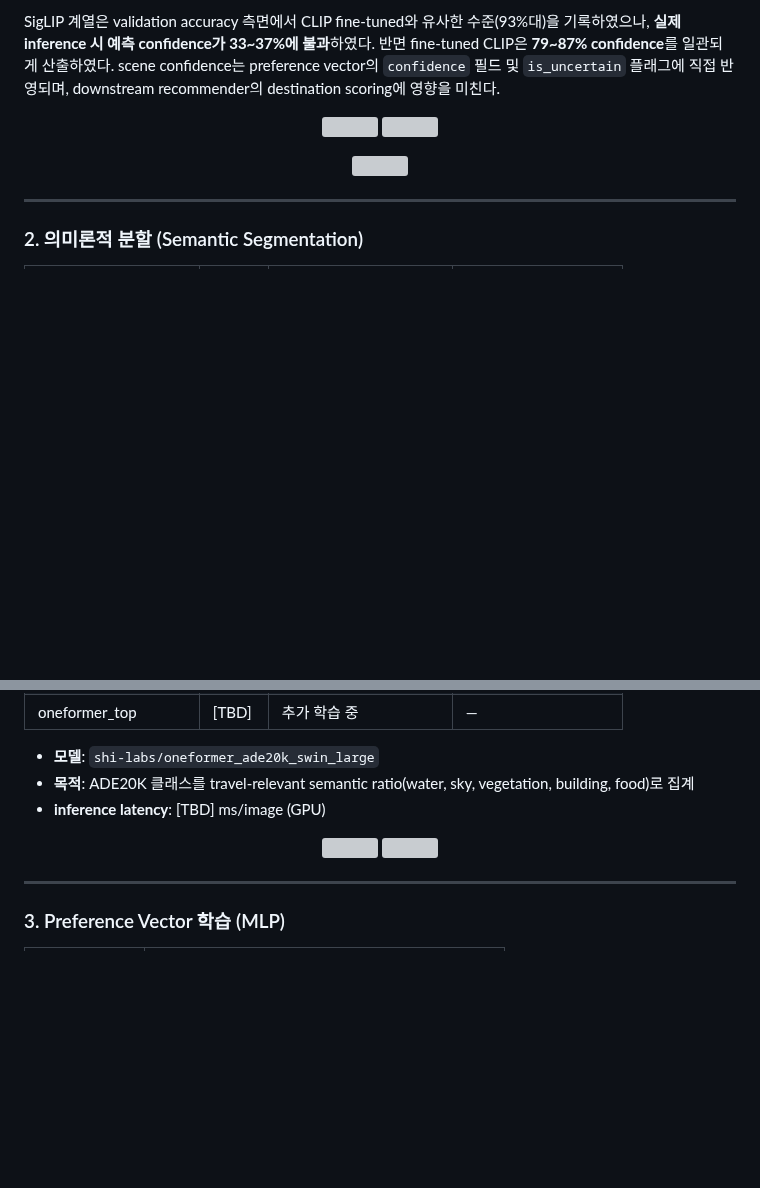
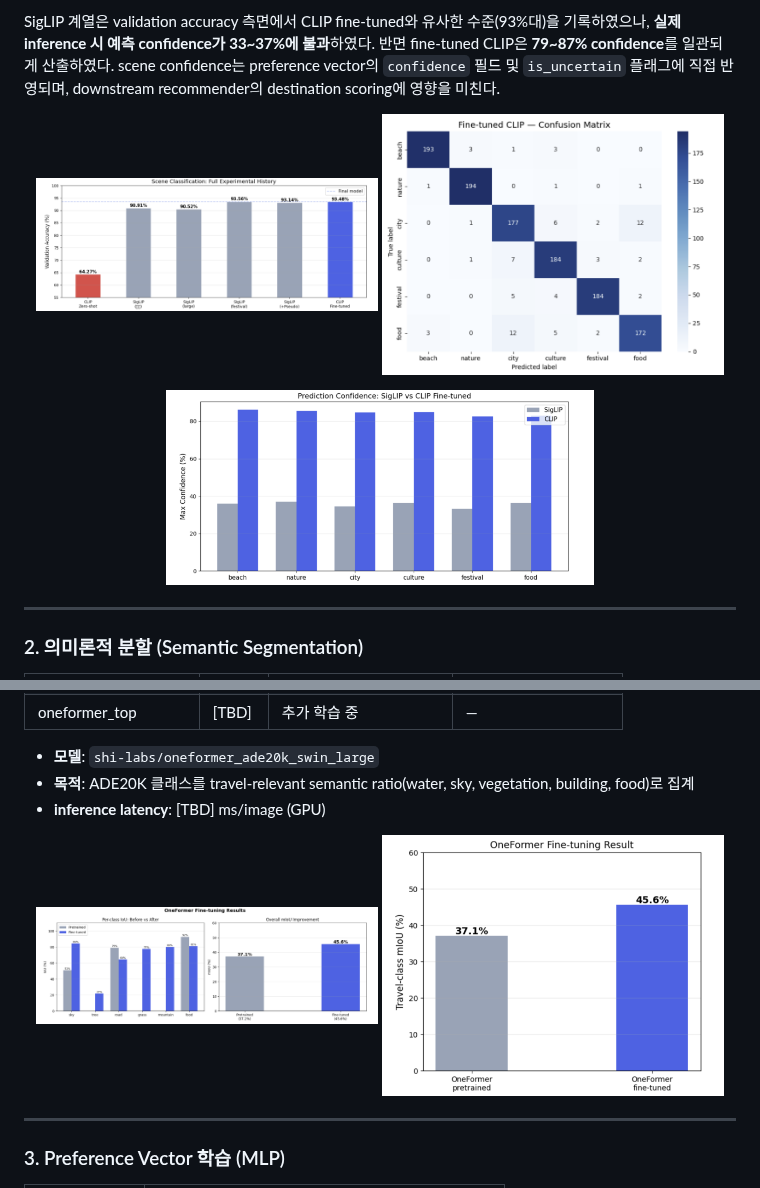
Before and after one commit to ysnni2/PhotoTrip, a Markdown page: README.md, 2 parts joined by grey strips. GitHub-like rendering; blank space fills up the shorter version; grey boxes are pictures that could not be loaded.

Commit message:
docs: 결과 이미지 경로 파일명 수정 (.png.png, 대소문자 통일)

```diff
--- a/README.md
+++ b/README.md
@@ -217,11 +217,11 @@ flowchart LR
 SigLIP 계열은 validation accuracy 측면에서 CLIP fine-tuned와 유사한 수준(93%대)을 기록하였으나, **실제 inference 시 예측 confidence가 33~37%에 불과**하였다. 반면 fine-tuned CLIP은 **79~87% confidence**를 일관되게 산출하였다. scene confidence는 preference vector의 `confidence` 필드 및 `is_uncertain` 플래그에 직접 반영되며, downstream recommender의 destination scoring에 영향을 미친다.
 
 <p align="center">
-  <img src="results/full_experiment_history.png" width="48%"/>
-  <img src="results/confusion_matrix_clip.png" width="48%"/>
+  <img src="results/full_experiment_history.png.png" width="48%"/>
+  <img src="results/confusion_matrix_clip.png.png" width="48%"/>
 </p>
 <p align="center">
-  <img src="results/confidence_comparison.png" width="60%"/>
+  <img src="results/confidence_comparison.png.png" width="60%"/>
 </p>
 
 ---
@@ -239,8 +239,8 @@ SigLIP 계열은 validation accuracy 측면에서 CLIP fine-tuned와 유사한
 - **inference latency**: [TBD] ms/image (GPU)
 
 <p align="center">
-  <img src="results/oneformer_results.png" width="48%"/>
-  <img src="results/oneformer_miou.png" width="48%"/>
+  <img src="results/Oneformer_results.png.png" width="48%"/>
+  <img src="results/Oneformer_mIoU.png.png" width="48%"/>
 </p>
 
 ---
```
